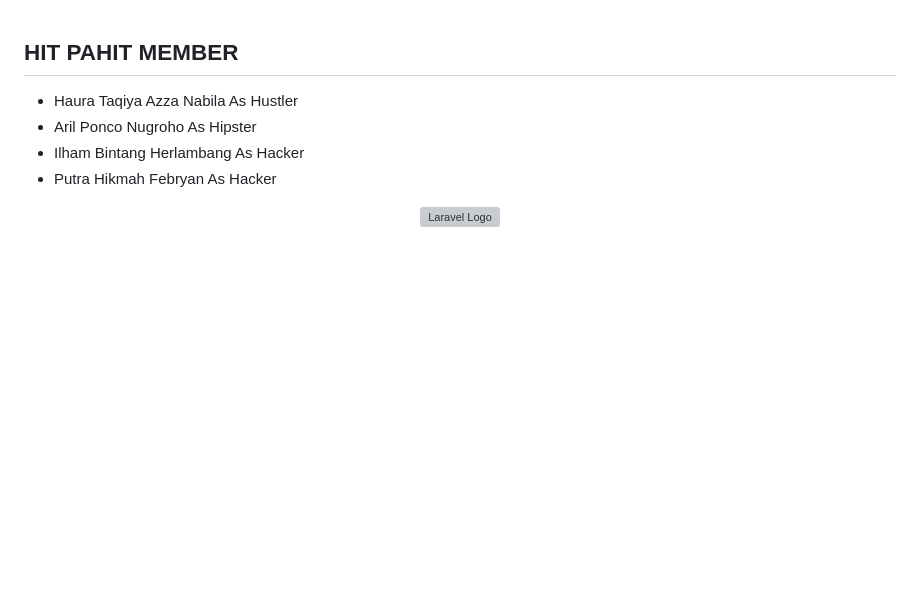
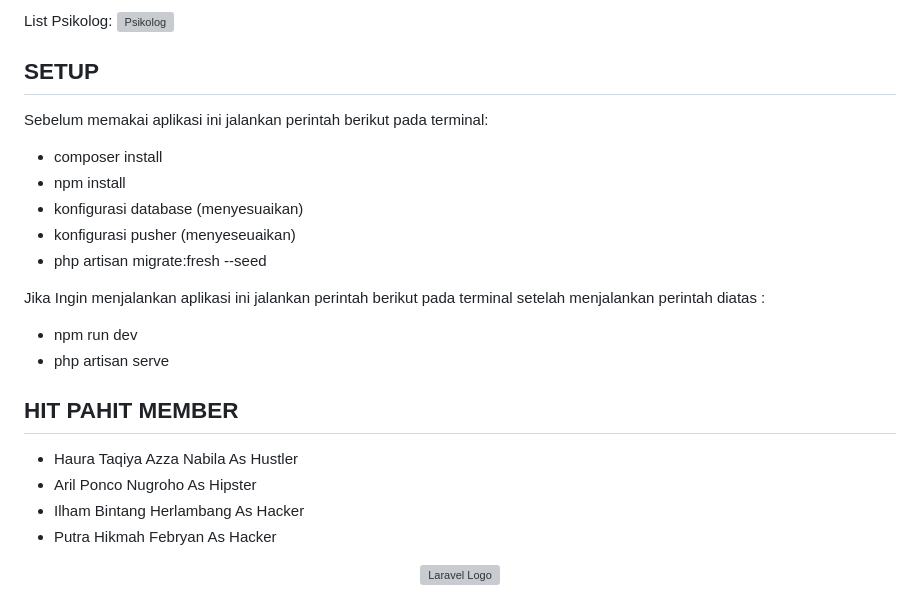
Before and after one commit to ilhmstxr/emotional-support, a Markdown page: README.md, the part around one of its changes. GitHub-like rendering; blank space fills up the shorter version; grey boxes are pictures that could not be loaded.

Commit message:
Update README.md
nambah screenshot , konfigurasi aplikasi

```diff
--- a/README.md
+++ b/README.md
@@ -1,3 +18,19 @@
+List Psikolog:
+![Psikolog](https://github.com/ilhmstxr/emotional-support/assets/117576792/0bcb6a2d-bf89-4004-837a-4cb9ba21537b)
+
+## SETUP
+
+Sebelum memakai aplikasi ini jalankan perintah berikut pada terminal:
+- composer install
+- npm install
+- konfigurasi database (menyesuaikan)
+- konfigurasi pusher (menyeseuaikan)
+- php artisan migrate:fresh --seed
+
+Jika Ingin menjalankan aplikasi ini jalankan perintah berikut pada terminal setelah menjalankan perintah diatas :
+- npm run dev
+- php artisan serve
+
 ## HIT PAHIT MEMBER
 -  Haura Taqiya Azza Nabila As Hustler
 -  Aril Ponco Nugroho As Hipster
```
Also changed, not shown: other parts of README.md (+17 -0 lines).
